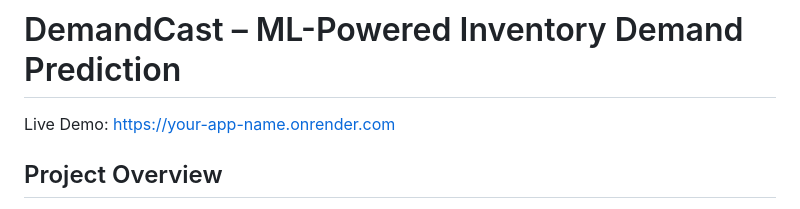
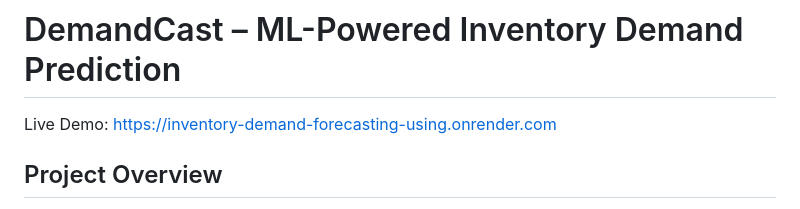
Before and after one commit to sableen-kaur788/Inventory-Demand-Forecasting-Using-Machine-Learning, a Markdown page: README.md, the part around one of its changes. GitHub-like rendering.

```diff
--- a/README.md
+++ b/README.md
@@ -1,6 +1,6 @@
 # DemandCast – ML-Powered Inventory Demand Prediction
 
-Live Demo: https://your-app-name.onrender.com
+Live Demo: https://inventory-demand-forecasting-using.onrender.com
 
 ## Project Overview
 
```
Also changed, not shown: other parts of README.md (+4 -0 lines).
